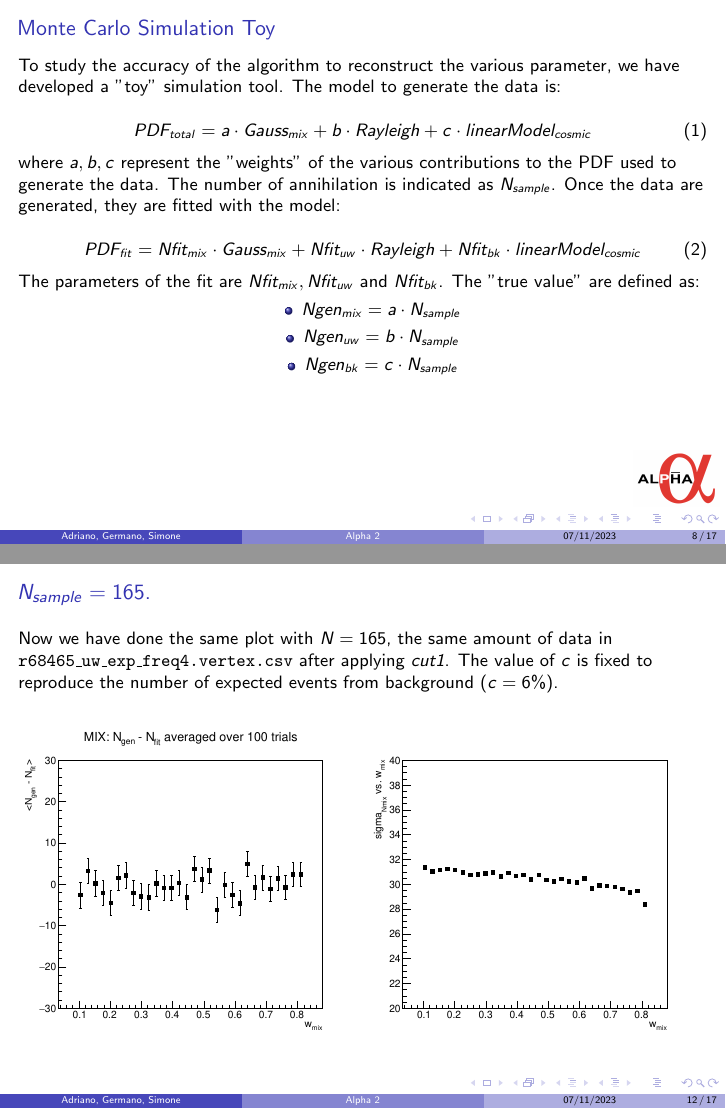
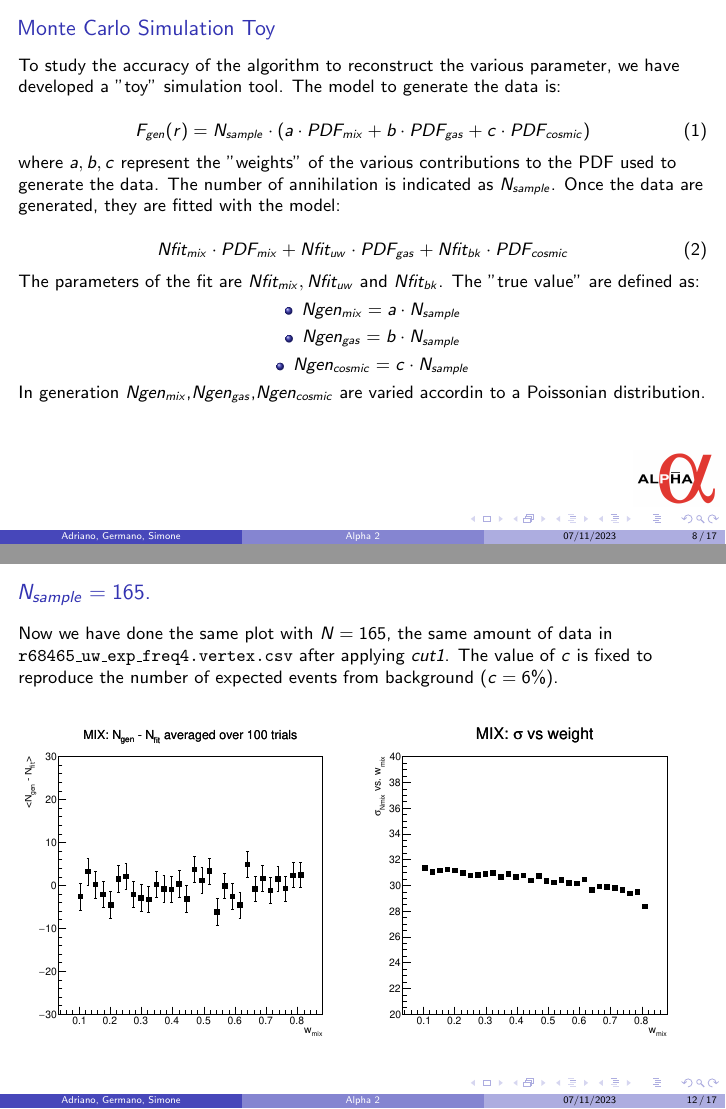
Before and after one commit to Adrianodelvincio/ALPHA, LaTeX slides (PlotMLEfit/MLE_TOY.tex): pages 8 and 12 of 18, joined at a grey line. Compiled offline with pdfLaTeX.

Commit message:
last changes done

```diff
--- a/PlotMLEfit/MLE_TOY.tex
+++ b/PlotMLEfit/MLE_TOY.tex
@@ -117,13 +117,13 @@ The histogram in $r$ variable doesn't account for the different area of the bin
 To study the accuracy of the algorithm to reconstruct the various parameter, we have developed a "toy" simulation tool. The model to generate the data is:
 
 \begin{equation}
-PDF_{total} = a \cdot Gauss_{mix} + b \cdot Rayleigh + c \cdot linearModel_{cosmic}
+F_{gen}(r) = N_{sample} \cdot (a \cdot PDF_{mix} + b \cdot PDF_{gas} + c \cdot PDF_{cosmic})
 \end{equation}
 
 where $a,b,c$ represent the "weights" of the various contributions to the PDF used to generate the data. The number of annihilation is indicated as $N_{sample}$. Once the data are generated, they are fitted with the model:
 
 \begin{equation}
-PDF_{fit} = Nfit_{mix} \cdot Gauss_{mix} + Nfit_{uw} \cdot Rayleigh + Nfit_{bk} \cdot linearModel_{cosmic}
+Nfit_{mix} \cdot PDF_{mix} + Nfit_{uw} \cdot PDF_{gas} + Nfit_{bk} \cdot PDF_{cosmic}
 \end{equation}
 
 The parameters of the fit are $Nfit_{mix}, Nfit_{uw}$ and $Nfit_{bk}$. The "true value" are defined as:
@@ -131,10 +131,13 @@ The parameters of the fit are $Nfit_{mix}, Nfit_{uw}$ and $Nfit_{bk}$. The "true
 \begin{itemize}
 \centering
 \item $Ngen_{mix} = a \cdot N_{sample}$
-\item $Ngen_{uw}  = b \cdot N_{sample}$
-\item $Ngen_{bk}  = c \cdot N_{sample}$
+\item $Ngen_{gas}  = b \cdot N_{sample}$
+\item $Ngen_{cosmic}  = c \cdot N_{sample}$
 \end{itemize}
+
+In generation $Ngen_{mix}$,$Ngen_{gas}$,$Ngen_{cosmic}$ are varied accordin to a Poissonian distribution.
 \end{frame}
+
 
 \begin{frame}{Example of fit, Toy: $N_{sample} = 1000$, a = $33\%$, b = $33\%$, c = $33\%$}
 \includegraphics[width = 0.75\textwidth , left]{N1000/FitToy(33,33,33).pdf}
```
Also changed, not shown: PlotMLEfit/MLE_TOY.pdf, PlotMLEfit/N1000/FitToy(33,33,33).pdf, PlotMLEfit/N1000/Nmix_and_Sigma(80,10,10).pdf, PlotMLEfit/N1000/Nmix_minus_Nfit(80,10,10).pdf, PlotMLEfit/N1000/ToyNmix(33,33,33).pdf, PlotMLEfit/N1000/ToyNmixNbk(33,33,33).pdf, PlotMLEfit/N165/Nmix_and_Sigma_bkFixed(83,10,6).pdf, PlotMLEfit/N165/Nmix_minus_Nfit(83,10,6).pdf, PlotMLEfit/SingleModel/AnalyFit_2.pdf, PlotMLEfit/SingleModel/TuttoAnalitico.pdf, 2 other files.
